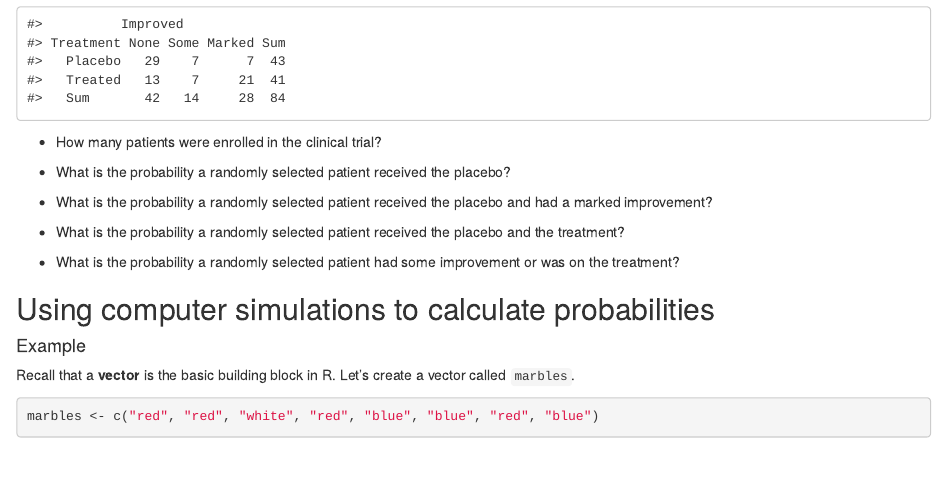
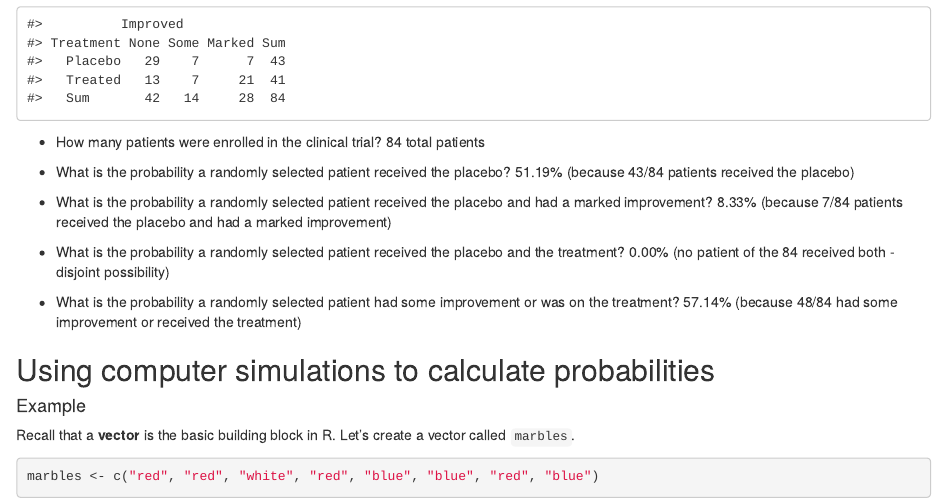
Before and after one commit to sta199-01-sp21/lecture-notes-class-10-kendalllikosar, an R Markdown document (lecturenotesclass10.Rmd): the page in a window 1100 px wide, from 870 px down. Rendered offline with R 4.5, knitr and Pandoc, with nearby package versions; code that draws random numbers runs with fixed seeds of ours.

Commit message:
answered initial probability questions

````diff
--- a/lecturenotesclass10.Rmd
+++ b/lecturenotesclass10.Rmd
@@ -49,17 +49,22 @@ xtabs(~ Treatment + Improved, data = Arthritis) %>%
 ```
 
 - How many patients were enrolled in the clinical trial?
+84 total patients
 
 - What is the probability a randomly selected patient received the placebo?
+51.19% (because 43/84 patients received the placebo)
 
 - What is the probability a randomly selected patient received the placebo
   and had a marked improvement?
+8.33% (because 7/84 patients received the placebo and had a marked improvement)
 
 - What is the probability a randomly selected patient received the placebo
   and the treatment?
+0.00% (no patient of the 84 received both - disjoint possibility)
 
 - What is the probability a randomly selected patient had some improvement or
   was on the treatment?
+57.14% (because 48/84 had some improvement or received the treatment)
 
 ## Using computer simulations to calculate probabilities
 
````
